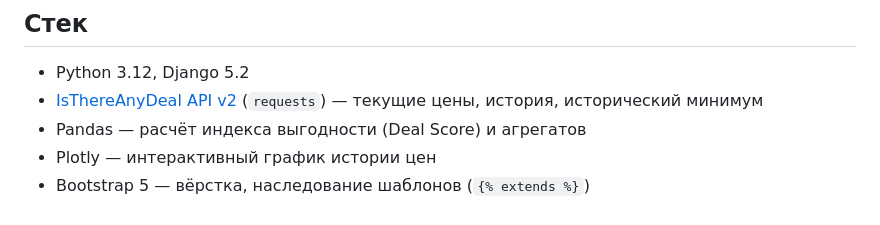
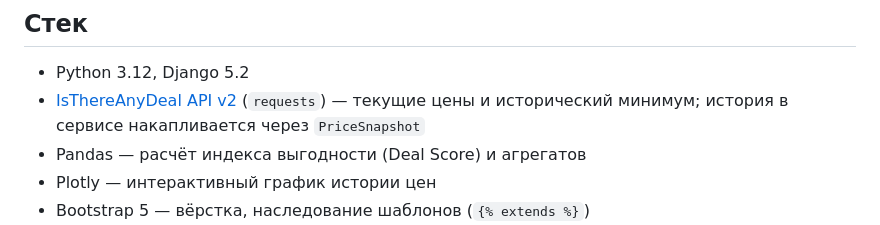
Before and after one commit to basovalex/dealhunter, a Markdown page: README.md, the part around the change. GitHub-like rendering.

Commit message:
Align documentation with price history implementation

```diff
--- a/README.md
+++ b/README.md
@@ -21,7 +21,7 @@
 ## Стек
 
 - Python 3.12, Django 5.2
-- [IsThereAnyDeal API v2](https://docs.isthereanydeal.com/) (`requests`) — текущие цены, история, исторический минимум
+- [IsThereAnyDeal API v2](https://docs.isthereanydeal.com/) (`requests`) — текущие цены и исторический минимум; история в сервисе накапливается через `PriceSnapshot`
 - Pandas — расчёт индекса выгодности (Deal Score) и агрегатов
 - Plotly — интерактивный график истории цен
 - Bootstrap 5 — вёрстка, наследование шаблонов (`{% extends %}`)
```
Also changed, not shown: TZ.md (+8 -7 lines).
